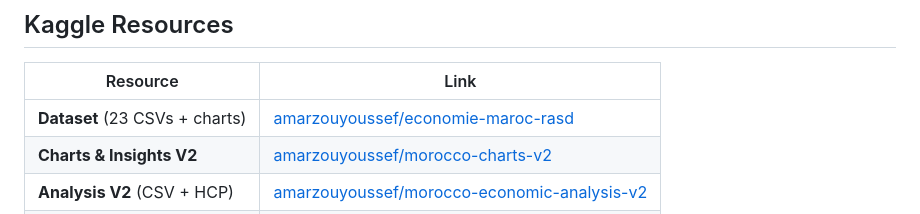
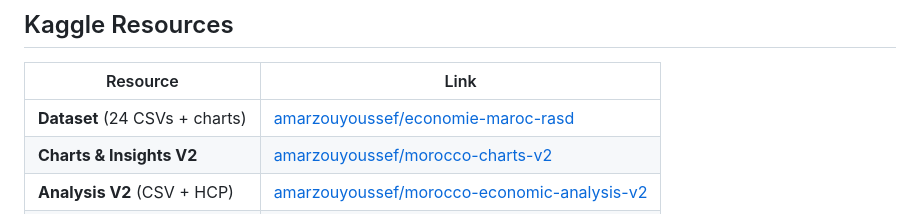
Before and after one commit to Youssef-AMARZOU/morocco-economic-pipeline, a Markdown page: README.md, the part around the change. Rendered like a GitHub page.

Commit message:
docs: dataset now 24 CSVs (wikidata_morocco.csv on Kaggle)

```diff
--- a/README.md
+++ b/README.md
@@ -26,7 +26,7 @@
 
 | Resource | Link |
 |----------|------|
-| **Dataset** (23 CSVs + charts) | [amarzouyoussef/economie-maroc-rasd](https://www.kaggle.com/datasets/amarzouyoussef/economie-maroc-rasd) |
+| **Dataset** (24 CSVs + charts) | [amarzouyoussef/economie-maroc-rasd](https://www.kaggle.com/datasets/amarzouyoussef/economie-maroc-rasd) |
 | **Charts & Insights V2** | [amarzouyoussef/morocco-charts-v2](https://www.kaggle.com/datasets/amarzouyoussef/morocco-charts-v2) |
 | **Analysis V2** (CSV + HCP) | [amarzouyoussef/morocco-economic-analysis-v2](https://www.kaggle.com/datasets/amarzouyoussef/morocco-economic-analysis-v2) |
 | **R Kernel** (notebook) | [amarzouyoussef/maroc-pipeline-r](https://www.kaggle.com/code/amarzouyoussef/maroc-pipeline-r) |
```
